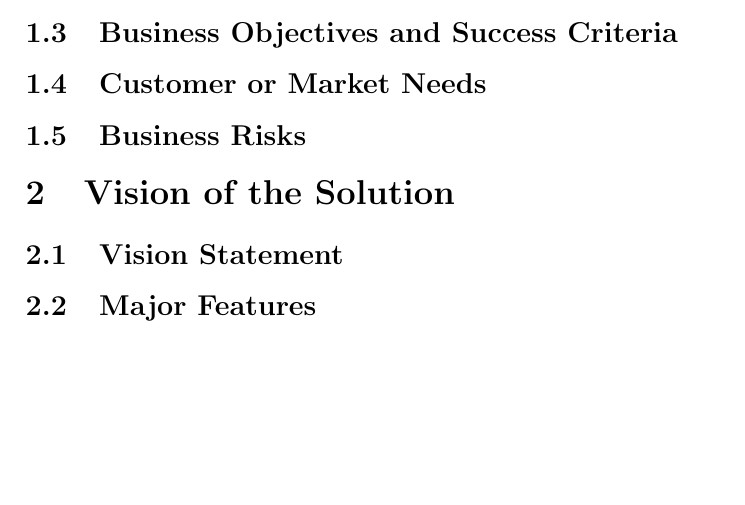
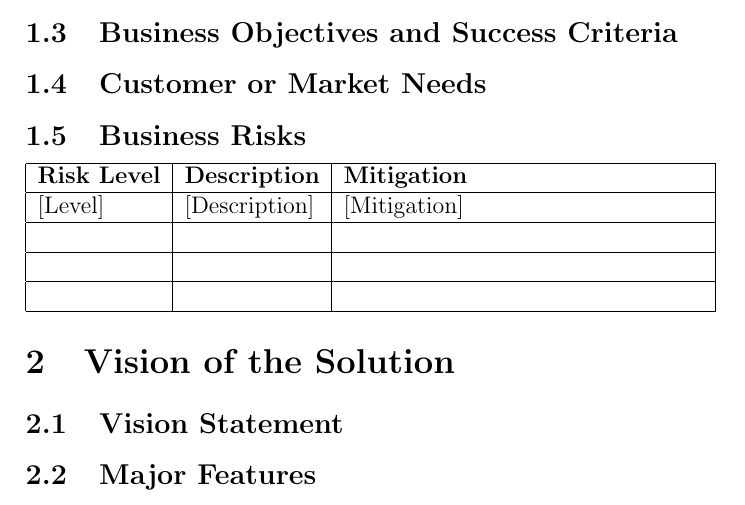
Before and after one commit to Chrisk12/Team-Rocket, a LaTeX document (VisionAndScope.tex): part of page 3 of 4, cut so that both start at the same text, the shorter picture padded with empty space. Compiled offline with pdfLaTeX.

Commit message:
added to template

```diff
--- a/VisionAndScope.tex
+++ b/VisionAndScope.tex
@@ -51,6 +51,19 @@ San Luis Obispo, CA USA\\
 \subsection{Customer or Market Needs}
 
 \subsection{Business Risks}
+\begin{tabular}{|l|l|p{2.5in}|l|}
+\hline
+\textbf{Risk Level}&\textbf{Description}&\textbf{Mitigation}\\
+\hline
+[Level]&[Description]&[Mitigation]\\
+\hline
+&&\\
+\hline
+&&\\
+\hline
+&&\\
+\hline
+\end{tabular}
 
 
 \section{Vision of the Solution}
```
Also changed, not shown: VisionAndScope.pdf.
